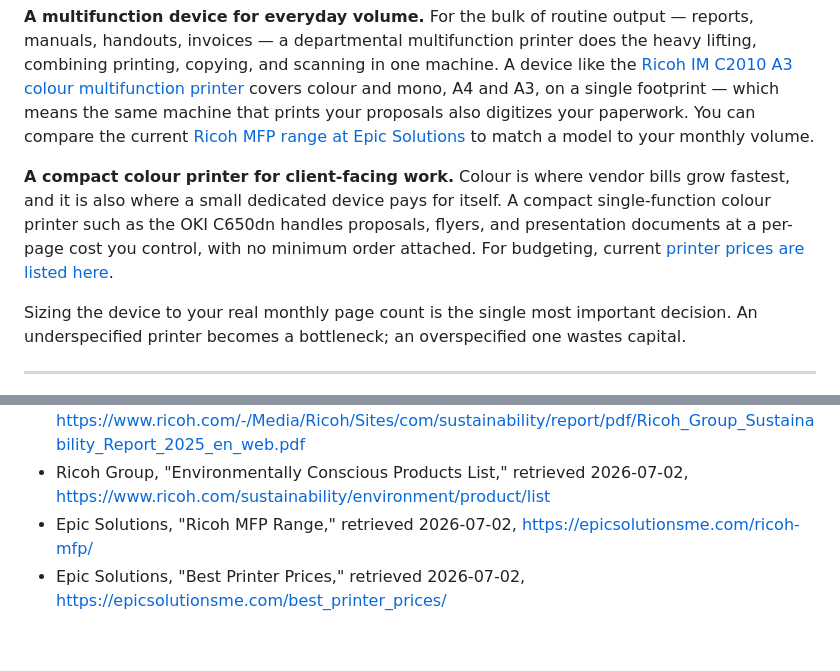
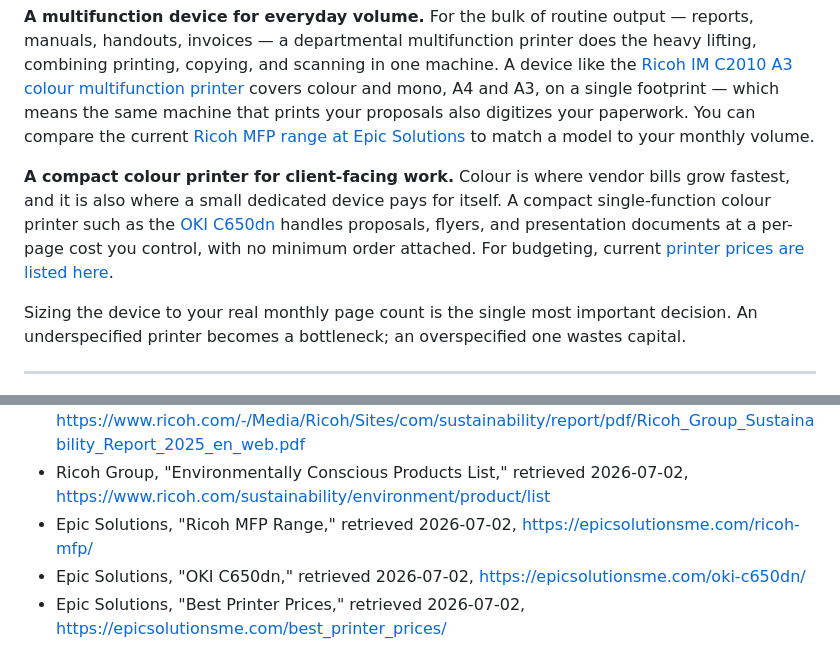
Before and after one commit to arthuranil-source/blog, a Markdown page: how-in-house-printing-can-replace-your-print-vendor-for-everyday-jobs.md, 2 parts joined by grey strips. Drawn GitHub-style.

Commit message:
Link OKI C650dn mention to epicsolutionsme.com product page

```diff
--- a/how-in-house-printing-can-replace-your-print-vendor-for-everyday-jobs.md
+++ b/how-in-house-printing-can-replace-your-print-vendor-for-everyday-jobs.md
@@ -45,7 +45,7 @@ Bringing printing in-house does not mean building a print room. For most offices
 
 **A multifunction device for everyday volume.** For the bulk of routine output — reports, manuals, handouts, invoices — a departmental multifunction printer does the heavy lifting, combining printing, copying, and scanning in one machine. A device like the [Ricoh IM C2010 A3 colour multifunction printer](https://uaeprinter.com/product/ricoh-im-c2010-a3-color-multifunction-printer/) covers colour and mono, A4 and A3, on a single footprint — which means the same machine that prints your proposals also digitizes your paperwork. You can compare the current [Ricoh MFP range at Epic Solutions](https://epicsolutionsme.com/ricoh-mfp/) to match a model to your monthly volume.
 
-**A compact colour printer for client-facing work.** Colour is where vendor bills grow fastest, and it is also where a small dedicated device pays for itself. A compact single-function colour printer such as the OKI C650dn handles proposals, flyers, and presentation documents at a per-page cost you control, with no minimum order attached. For budgeting, current [printer prices are listed here](https://epicsolutionsme.com/best_printer_prices/).
+**A compact colour printer for client-facing work.** Colour is where vendor bills grow fastest, and it is also where a small dedicated device pays for itself. A compact single-function colour printer such as the [OKI C650dn](https://epicsolutionsme.com/oki-c650dn/) handles proposals, flyers, and presentation documents at a per-page cost you control, with no minimum order attached. For budgeting, current [printer prices are listed here](https://epicsolutionsme.com/best_printer_prices/).
 
 Sizing the device to your real monthly page count is the single most important decision. An underspecified printer becomes a bottleneck; an overspecified one wastes capital.
 
@@ -146,4 +146,5 @@ The print vendor habit survives on inertia. For everyday jobs, the numbers now f
 - Ricoh Group, "Sustainability Report 2025," retrieved 2026-07-02, https://www.ricoh.com/-/Media/Ricoh/Sites/com/sustainability/report/pdf/Ricoh_Group_Sustainability_Report_2025_en_web.pdf
 - Ricoh Group, "Environmentally Conscious Products List," retrieved 2026-07-02, https://www.ricoh.com/sustainability/environment/product/list
 - Epic Solutions, "Ricoh MFP Range," retrieved 2026-07-02, https://epicsolutionsme.com/ricoh-mfp/
+- Epic Solutions, "OKI C650dn," retrieved 2026-07-02, https://epicsolutionsme.com/oki-c650dn/
 - Epic Solutions, "Best Printer Prices," retrieved 2026-07-02, https://epicsolutionsme.com/best_printer_prices/
```
